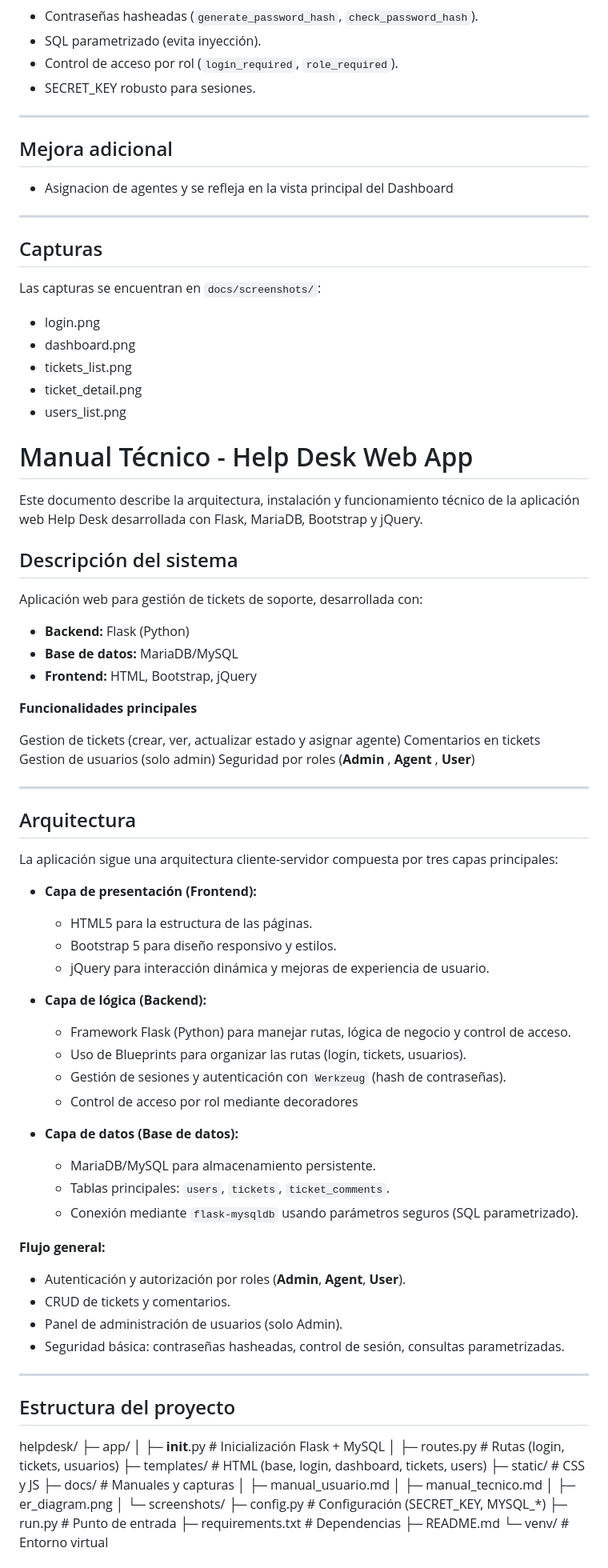
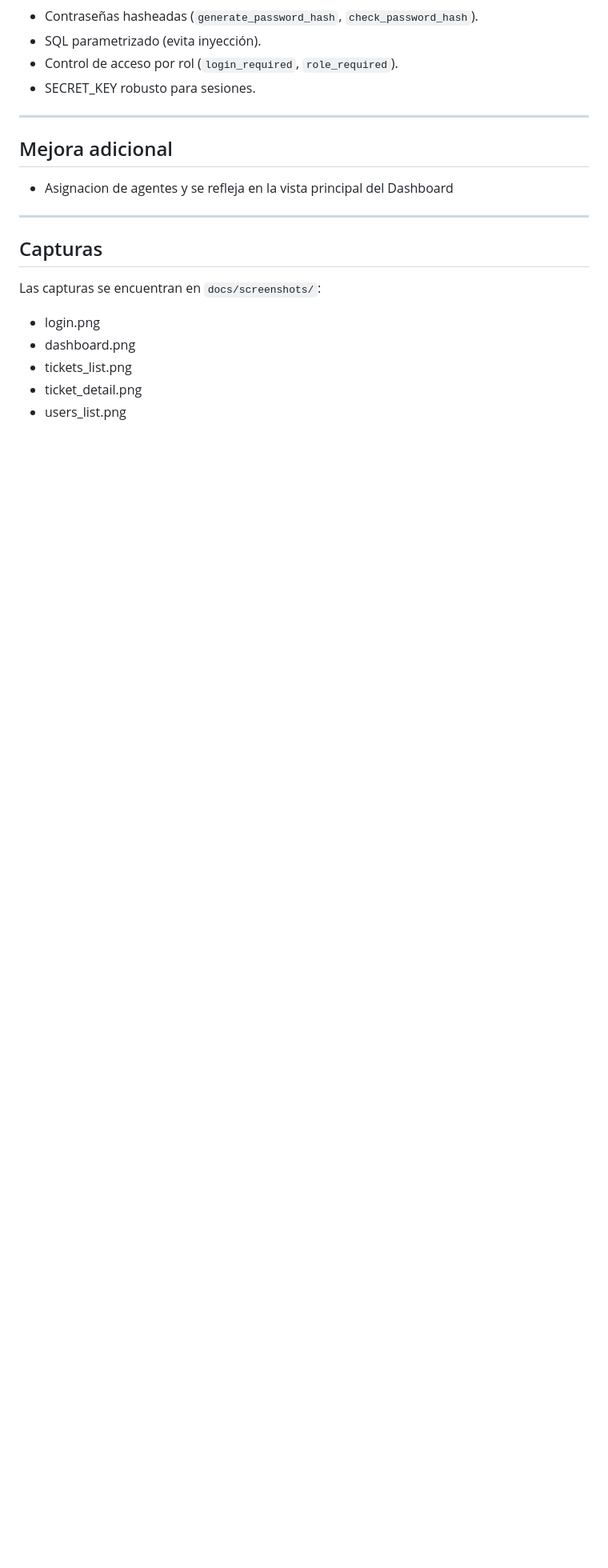
Before and after one commit to M1k3y250/helpdesk, a Markdown page: docs/manual_tecnico.md, the part around the change printed below. Shown: that part at 80% size. Rendered like a GitHub page; blank space fills up the shorter version.

Commit message:
Update access URL and clean up manual
Updated access URL and removed redundant sections.

```diff
--- a/docs/manual_tecnico.md
+++ b/docs/manual_tecnico.md
@@ -157,76 +157,3 @@ Las capturas se encuentran en `docs/screenshots/`:
 - tickets_list.png
 - ticket_detail.png
 - users_list.png
-
-
-
-# Manual Técnico - Help Desk Web App
-
-Este documento describe la arquitectura, instalación y funcionamiento técnico de la aplicación web Help Desk desarrollada con Flask, MariaDB, Bootstrap y jQuery.
-
-## Descripción del sistema
-Aplicación web para gestión de tickets de soporte, desarrollada con:
-- **Backend:** Flask (Python)
-- **Base de datos:** MariaDB/MySQL
-- **Frontend:** HTML, Bootstrap, jQuery
-
-**Funcionalidades principales**
-
-Gestion de tickets (crear, ver, actualizar estado y asignar agente)
-Comentarios en tickets
-Gestion de usuarios (solo admin)
-Seguridad por roles (**Admin** , **Agent** , **User**)
-
-
-
----
-
-## Arquitectura
-
-La aplicación sigue una arquitectura cliente-servidor compuesta por tres capas principales:
-
-- **Capa de presentación (Frontend):**
-  - HTML5 para la estructura de las páginas.
-  - Bootstrap 5 para diseño responsivo y estilos.
-  - jQuery para interacción dinámica y mejoras de experiencia de usuario.
-
-- **Capa de lógica (Backend):**
-  - Framework Flask (Python) para manejar rutas, lógica de negocio y control de acceso.
-  - Uso de Blueprints para organizar las rutas (login, tickets, usuarios).
-  - Gestión de sesiones y autenticación con `Werkzeug` (hash de contraseñas).
-  - Control de acceso por rol mediante decoradores
-
-- **Capa de datos (Base de datos):**
-  - MariaDB/MySQL para almacenamiento persistente.
-  - Tablas principales: `users`, `tickets`, `ticket_comments`.
-  - Conexión mediante `flask-mysqldb` usando parámetros seguros (SQL parametrizado).
-
-**Flujo general:**
-
-- Autenticación y autorización por roles (**Admin**, **Agent**, **User**).
-- CRUD de tickets y comentarios.
-- Panel de administración de usuarios (solo Admin).
-- Seguridad básica: contraseñas hasheadas, control de sesión, consultas parametrizadas.
-
-
----
-
-## Estructura del proyecto
-helpdesk/
-├─ app/
-│  ├─ __init__.py        # Inicialización Flask + MySQL
-│  ├─ routes.py          # Rutas (login, tickets, usuarios)
-├─ templates/            # HTML (base, login, dashboard, tickets, users)
-├─ static/               # CSS y JS
-├─ docs/                 # Manuales y capturas
-│  ├─ manual_usuario.md
-│  ├─ manual_tecnico.md
-│  ├─ er_diagram.png
-│  └─ screenshots/
-├─ config.py             # Configuración (SECRET_KEY, MYSQL_*)
-├─ run.py                # Punto de entrada
-├─ requirements.txt      # Dependencias
-├─ README.md
-└─ venv/                 # Entorno virtual
-
-
```
Also changed, not shown: other parts of docs/manual_tecnico.md (+1 -82 lines).
